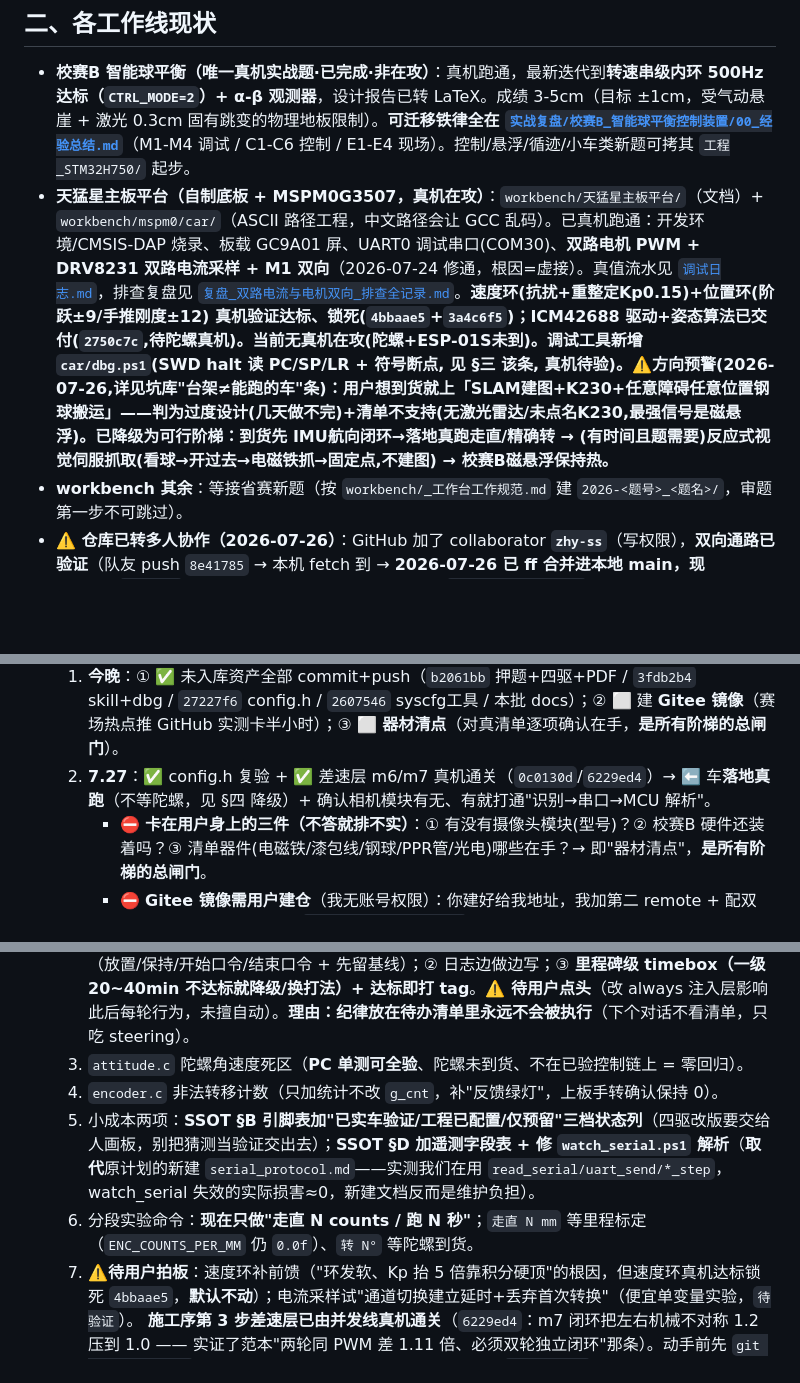
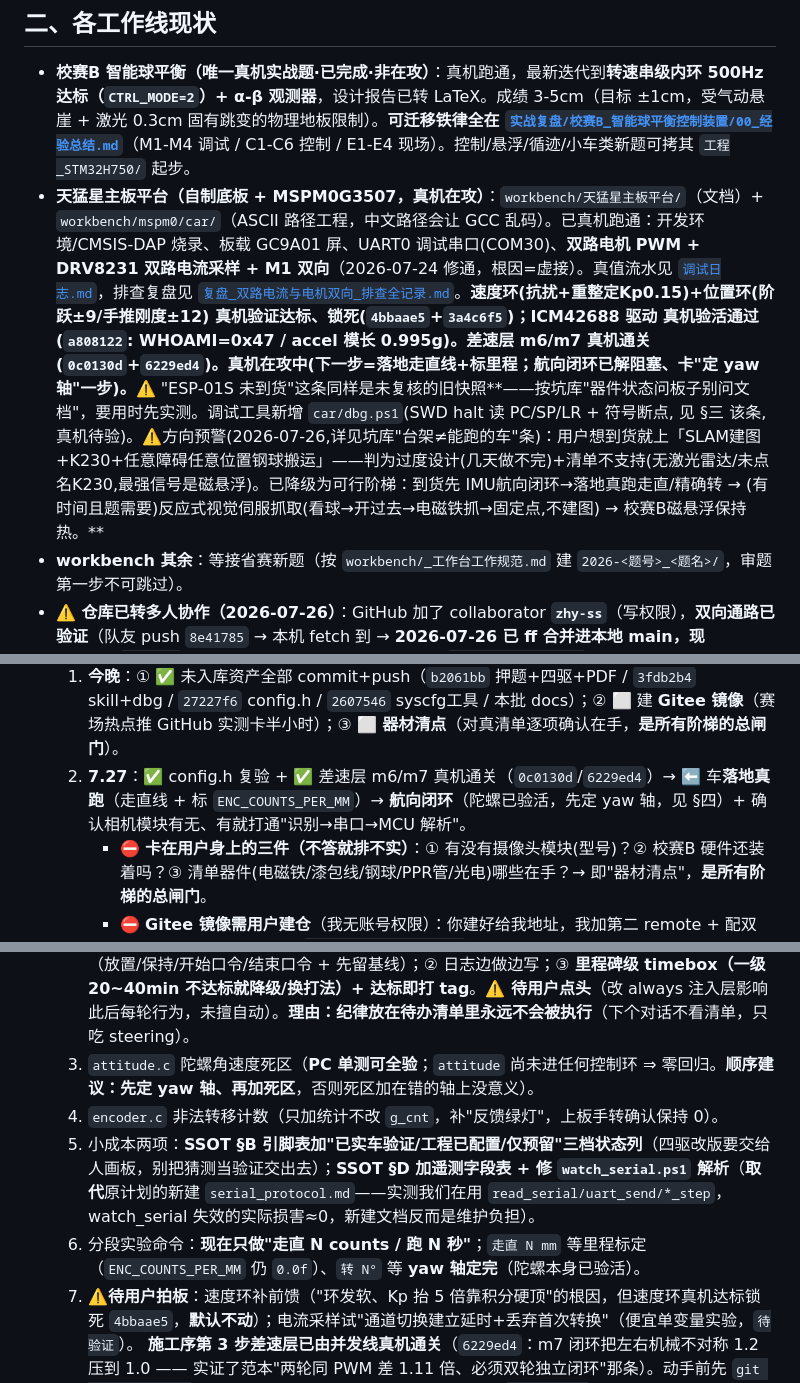
Before and after one commit to SunnyKlara/diansai, a Markdown page: CONTINUATION_GUIDE.md, 3 parts joined by grey strips. Rendered like a GitHub page; blank space fills up the shorter version.

Commit message:
docs(guide): 清掉4处'陀螺未到货'过时字样(L33/62/70/81/84) + 标注ESP-01S状态同为未复核旧快照

```diff
--- a/CONTINUATION_GUIDE.md
+++ b/CONTINUATION_GUIDE.md
@@ -30,7 +30,7 @@
 ## 二、各工作线现状
 
 - **校赛B 智能球平衡（唯一真机实战题·已完成·非在攻）**：真机跑通，最新迭代到**转速串级内环 500Hz 达标（`CTRL_MODE=2`）+ α-β 观测器**，设计报告已转 LaTeX。成绩 3-5cm（目标 ±1cm，受气动悬崖 + 激光 0.3cm 固有跳变的物理地板限制）。**可迁移铁律全在 [`实战复盘/校赛B_智能球平衡控制装置/00_经验总结.md`](实战复盘/校赛B_智能球平衡控制装置/00_经验总结.md)**（M1-M4 调试 / C1-C6 控制 / E1-E4 现场）。控制/悬浮/循迹/小车类新题可拷其 `工程_STM32H750/` 起步。
-- **天猛星主板平台（自制底板 + MSPM0G3507，真机在攻）**：`workbench/天猛星主板平台/`（文档）+ `workbench/mspm0/car/`（ASCII 路径工程，中文路径会让 GCC 乱码）。已真机跑通：开发环境/CMSIS-DAP 烧录、板载 GC9A01 屏、UART0 调试串口(COM30)、**双路电机 PWM + DRV8231 双路电流采样 + M1 双向**（2026-07-24 修通，根因=虚接）。真值流水见 [`调试日志.md`](workbench/天猛星主板平台/调试日志.md)，排查复盘见 [`复盘_双路电流与电机双向_排查全记录.md`](workbench/天猛星主板平台/复盘_双路电流与电机双向_排查全记录.md)。**速度环(抗扰+重整定Kp0.15)+位置环(阶跃±9/手推刚度±12) 真机验证达标、锁死(`4bbaae5`+`3a4c6f5`)；ICM42688 驱动+姿态算法已交付(`2750c7c`,待陀螺真机)。当前无真机在攻(陀螺+ESP-01S未到)。调试工具新增 `car/dbg.ps1`(SWD halt 读 PC/SP/LR + 符号断点, 见 §三 该条, 真机待验)。⚠️方向预警(2026-07-26,详见坑库"台架≠能跑的车"条)：用户想到货就上「SLAM建图+K230+任意障碍任意位置钢球搬运」——判为过度设计(几天做不完)+清单不支持(无激光雷达/未点名K230,最强信号是磁悬浮)。已降级为可行阶梯：到货先 IMU航向闭环→落地真跑走直/精确转 → (有时间且题需要)反应式视觉伺服抓取(看球→开过去→电磁铁抓→固定点,不建图) → 校赛B磁悬浮保持热。**
+- **天猛星主板平台（自制底板 + MSPM0G3507，真机在攻）**：`workbench/天猛星主板平台/`（文档）+ `workbench/mspm0/car/`（ASCII 路径工程，中文路径会让 GCC 乱码）。已真机跑通：开发环境/CMSIS-DAP 烧录、板载 GC9A01 屏、UART0 调试串口(COM30)、**双路电机 PWM + DRV8231 双路电流采样 + M1 双向**（2026-07-24 修通，根因=虚接）。真值流水见 [`调试日志.md`](workbench/天猛星主板平台/调试日志.md)，排查复盘见 [`复盘_双路电流与电机双向_排查全记录.md`](workbench/天猛星主板平台/复盘_双路电流与电机双向_排查全记录.md)。**速度环(抗扰+重整定Kp0.15)+位置环(阶跃±9/手推刚度±12) 真机验证达标、锁死(`4bbaae5`+`3a4c6f5`)；ICM42688 驱动 **真机验活通过**(`a808122`: WHOAMI=0x47 / accel 模长 0.995g)。差速层 m6/m7 **真机通关**(`0c0130d`+`6229ed4`)。**真机在攻中**(下一步=落地走直线+标里程；航向闭环已解阻塞、卡"定 yaw 轴"一步)。**⚠️ "ESP-01S 未到货"这条同样是未复核的旧快照**——按坑库"器件状态问板子别问文档"，要用时先实测。调试工具新增 `car/dbg.ps1`(SWD halt 读 PC/SP/LR + 符号断点, 见 §三 该条, 真机待验)。⚠️方向预警(2026-07-26,详见坑库"台架≠能跑的车"条)：用户想到货就上「SLAM建图+K230+任意障碍任意位置钢球搬运」——判为过度设计(几天做不完)+清单不支持(无激光雷达/未点名K230,最强信号是磁悬浮)。已降级为可行阶梯：到货先 IMU航向闭环→落地真跑走直/精确转 → (有时间且题需要)反应式视觉伺服抓取(看球→开过去→电磁铁抓→固定点,不建图) → 校赛B磁悬浮保持热。**
 - **workbench 其余**：等接省赛新题（按 `workbench/_工作台工作规范.md` 建 `2026-<题号>_<题名>/`，审题第一步不可跳过）。
 - **⚠️ 仓库已转多人协作（2026-07-26）**：GitHub 加了 collaborator **`zhy-ss`**（写权限），**双向通路已验证**（队友 push `8e41785` → 本机 fetch 到 → **2026-07-26 已 ff 合并进本地 main，现 HEAD=`8e41785`**）。**⇒ 每个新对话/每次开工前必须先 `git pull --rebase`**，origin/main 可能有队友的 commit，别在旧 base 上干活。分工按目录物理隔离（你=`workbench/mspm0/car/` 软件；zhy-ss 方向**待定**：硬件 `天猛星主板平台/` 或报告 `skills/03_报告答辩/`）。高冲突文件 `car.c`/`car.syscfg`/本 guide 同时只一人改；`跨题坑库.md` append-only。**待办（用户未拍板）**：① 清 origin 上 8 个已归档 paper 时代 `feature/*` 分支（会误导队友去"补全"归档内容）；② 建 **Gitee 镜像**（赛场手机热点推 GitHub 会超时，本役已实测卡半小时）；③ 写 `docs/组队协作速查.md`。协作四坑（config 漏空格静默失效/GitHub 废密码须 PAT/401≠超时/通路验收须双向）已入 `跨题坑库.md`。
 
@@ -59,7 +59,7 @@
     - 🔧 **`flash.ps1` 已改两段式（2026-07-27，⚠️ 脚本本身 `待实测`——本次两段是手工分别执行的，改后的脚本下次烧录才第一次跑）**：① `program car.out exit` 只写不校验 ② 另起**只读**会话 `init/halt/verify_image` 字节比对。成功判据固定 = `Programming Finished` + `verified NNNNN bytes`。原因：in-session verify 的 CRC helper 要传进目标 RAM 并 halt 内核跑，本板偶发超时 → 报**假** `Verify Failed`，会诱人重烧，而连续快烧正是上次 double-fault lockup 的根源。
     - 🏷️ **回滚基线已打 tag `baseline-car-2loop-v1`**（指向 `7f41dcc`）：动 `car.c` 前的最后一个"速度环+位置环+config.h 全真机验证"状态，出问题 `git checkout` 这个 tag 就回到干净地基。
   1. **今晚**：① ✅ 未入库资产全部 commit+push（`b2061bb` 押题+四驱+PDF / `3fdb2b4` skill+dbg / `27227f6` config.h / `2607546` syscfg工具 / 本批 docs）；② ⬜ 建 **Gitee 镜像**（赛场热点推 GitHub 实测卡半小时）；③ ⬜ **器材清点**（对真清单逐项确认在手，**是所有阶梯的总闸门**）。
-  2. **7.27**：✅ config.h 复验 + ✅ 差速层 m6/m7 真机通关（`0c0130d`/`6229ed4`）→ ⬅️ 车**落地真跑**（不等陀螺，见 §四 降级）+ 确认相机模块有无、有就打通"识别→串口→MCU 解析"。
+  2. **7.27**：✅ config.h 复验 + ✅ 差速层 m6/m7 真机通关（`0c0130d`/`6229ed4`）→ ⬅️ 车**落地真跑**（走直线 + 标 `ENC_COUNTS_PER_MM`）→ **航向闭环**（陀螺已验活，先定 yaw 轴，见 §四）+ 确认相机模块有无、有就打通"识别→串口→MCU 解析"。
      - ⛔ **卡在用户身上的三件（不答就排不实）**：① 有没有摄像头模块(型号)？② 校赛B 硬件还装着吗？③ 清单器件(电磁铁/漆包线/钢球/PPR管/光电)哪些在手？→ 即"器材清点"，**是所有阶梯的总闸门**。
      - ⛔ **Gitee 镜像需用户建仓**（我无账号权限）：你建好给我地址，我加第二 remote + 配双推。今晚 push 已实测被 `Connection was reset` 打回一次（重试第 2 次才过）——赛场手机热点会更频繁。
   3. **7.28**：上午让**校赛B 恢复能悬浮**（清单最强信号 + 唯一真机资产）；下午**流程 dry-run**（拿一道 narratives 走完 审题→破局→报告骨架）+ 赛前 24h 终检。
@@ -78,10 +78,10 @@
   **下一步（2026-07-27 重排：原按"可做性"排是错的 → 改按"不做会怎样" + 先分清"纪律 vs 工程改动"）**：
   1. 🔴 **运动命令加固件侧时限自停**（进模式时设 `deadline`，超时自动回 IDLE 并打印原因）——**清单里唯一"不做会有物理损失"的一条**：`grep` 证实固件**目前完全没有超时保护**，安全全托付 PC 端发 `z`；而差速层刚真机通关（`6229ed4`）、**下一步就是落地**，脚本崩/串口断/agent 被 kill = 车一直跑。纯增量、零回归。
   2. 🔵 **三条纪律写进 `AI协作调试方法论.md`（always 注入），不是写进待办**——① 真机测试协议化（放置/保持/开始口令/结束口令 + 先留基线）；② 日志边做边写；③ **里程碑级 timebox（一级 20~40min 不达标就降级/换打法）+ 达标即打 tag**。**⚠️ 待用户点头**（改 always 注入层影响此后每轮行为，未擅自动）。**理由：纪律放在待办清单里永远不会被执行**（下个对话不看清单，只吃 steering）。
-  3. `attitude.c` 陀螺角速度死区（**PC 单测可全验**、陀螺未到货、不在已验控制链上 = 零回归）。
+  3. `attitude.c` 陀螺角速度死区（**PC 单测可全验**；`attitude` 尚未进任何控制环 ⇒ 零回归。**顺序建议：先定 yaw 轴、再加死区**，否则死区加在错的轴上没意义）。
   4. `encoder.c` 非法转移计数（只加统计不改 `g_cnt`，补"反馈绿灯"，上板手转确认保持 0）。
   5. 小成本两项：**SSOT §B 引脚表加"已实车验证/工程已配置/仅预留"三档状态列**（四驱改版要交给人画板，别把猜测当验证交出去）；**SSOT §D 加遥测字段表 + 修 `watch_serial.ps1` 解析**（**取代**原计划的新建 `serial_protocol.md`——实测我们在用 `read_serial/uart_send/*_step`，watch_serial 失效的实际损害≈0，新建文档反而是维护负担）。
-  6. 分段实验命令：**现在只做"走直 N counts / 跑 N 秒"**；`走直 N mm` 等里程标定（`ENC_COUNTS_PER_MM` 仍 `0.0f`）、`转 N°` 等陀螺到货。
+  6. 分段实验命令：**现在只做"走直 N counts / 跑 N 秒"**；`走直 N mm` 等里程标定（`ENC_COUNTS_PER_MM` 仍 `0.0f`）、`转 N°` 等 **yaw 轴定完**（陀螺本身已验活）。
   7. ⚠️**待用户拍板**：速度环补前馈（"环发软、Kp 抬 5 倍靠积分硬顶"的根因，但速度环真机达标锁死 `4bbaae5`，**默认不动**）；电流采样试"通道切换建立延时+丢弃首次转换"（便宜单变量实验，`待验证`）。
   **施工序第 3 步差速层已由并发线真机通关**（`6229ed4`：m7 闭环把左右机械不对称 1.2 压到 1.0 —— 实证了范本"两轮同 PWM 差 1.11 倍、必须双轮独立闭环"那条）。动手前先 `git pull --rebase`。
   **状态**：**参考工程副本 + 三份分析文档 + `.gitignore` 规则未提交**；另：控制/姿态全 `float` 而 M0+ **无 FPU**（`nm car.out` 实测软浮点）= **余量风险非现存故障、省赛前不动**。
```
Also changed, not shown: other parts of CONTINUATION_GUIDE.md (+1 -1 lines).
